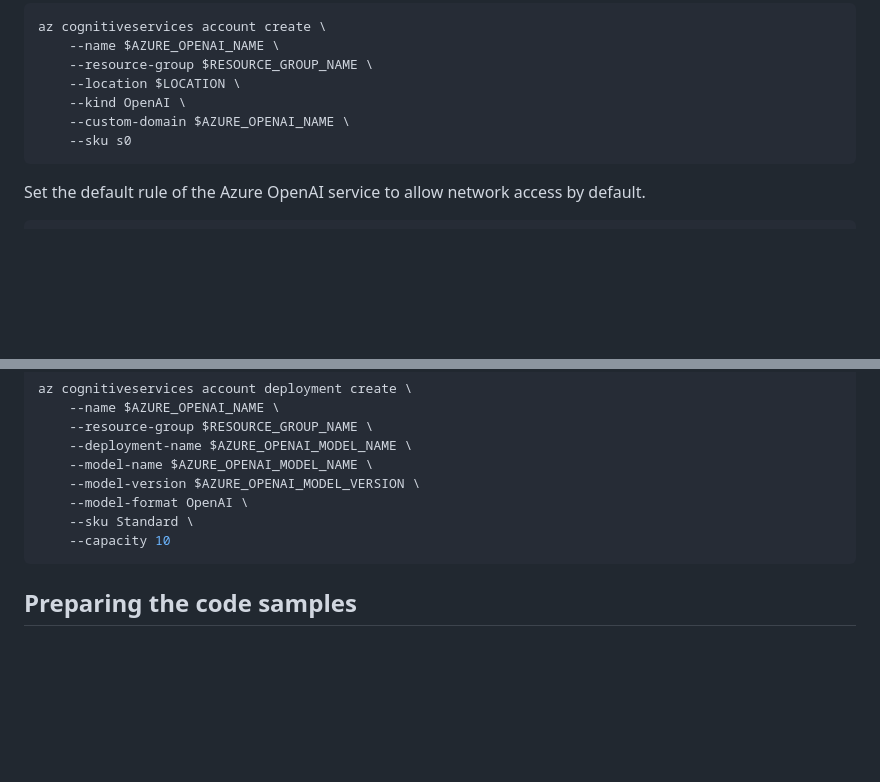
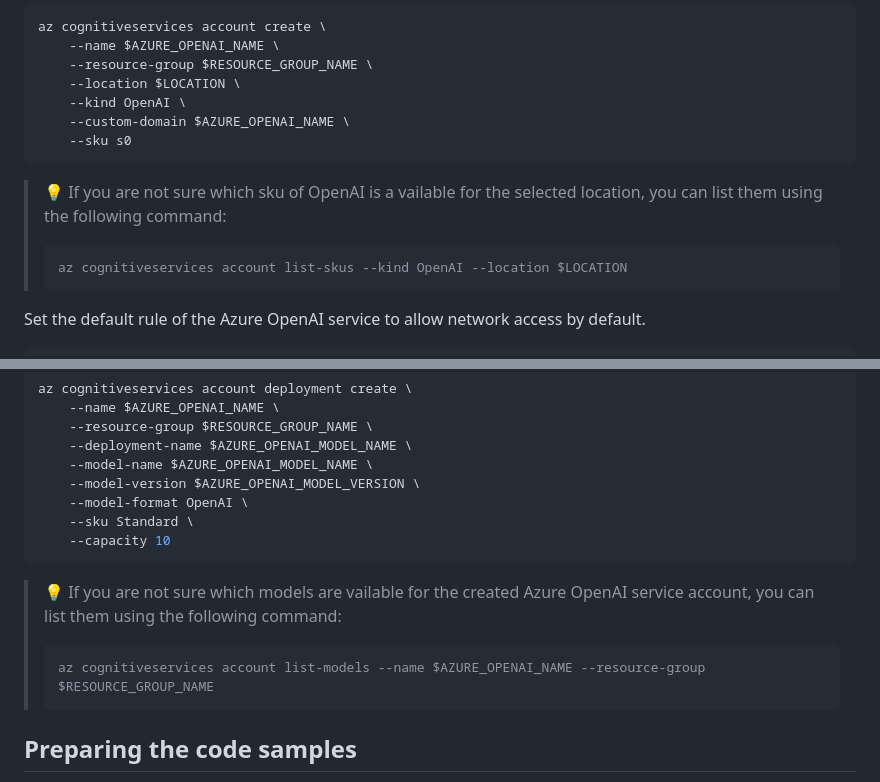
Before and after one commit to microsoft/java-on-aca-with-ai, a Markdown page: quarkus-micronaut/00-setup-your-environment/README.md, 2 parts joined by grey strips. Drawn GitHub-style; blank space fills up the shorter version.

Commit message:
add commands to list availble skus and modeles for the Azure OpenAI service account
Signed-off-by: Jianguo Ma <jiangma@microsoft.com>

````diff
--- a/quarkus-micronaut/00-setup-your-environment/README.md
+++ b/quarkus-micronaut/00-setup-your-environment/README.md
@@ -255,6 +255,12 @@ az cognitiveservices account create \
     --sku s0
 ```
 
+> 💡 If you are not sure which sku of OpenAI is a vailable for the selected location, you can list them using the following command:
+>
+> ```bash
+> az cognitiveservices account list-skus --kind OpenAI --location $LOCATION
+> ```
+
 Set the default rule of the Azure OpenAI service to allow network access by default.
 
 ```bash
@@ -292,6 +298,12 @@ az cognitiveservices account deployment create \
     --capacity 10
 ```
 
+> 💡 If you are not sure which models are vailable for the created Azure OpenAI service account, you can list them using the following command:
+>
+> ```bash
+> az cognitiveservices account list-models --name $AZURE_OPENAI_NAME --resource-group $RESOURCE_GROUP_NAME
+> ```
+
 ## Preparing the code samples
 
 Clone the repository that contains the complete code samples for this lab, and navigate to the `java-on-aca-with-ai/quarkus-micronaut` directory:
````
